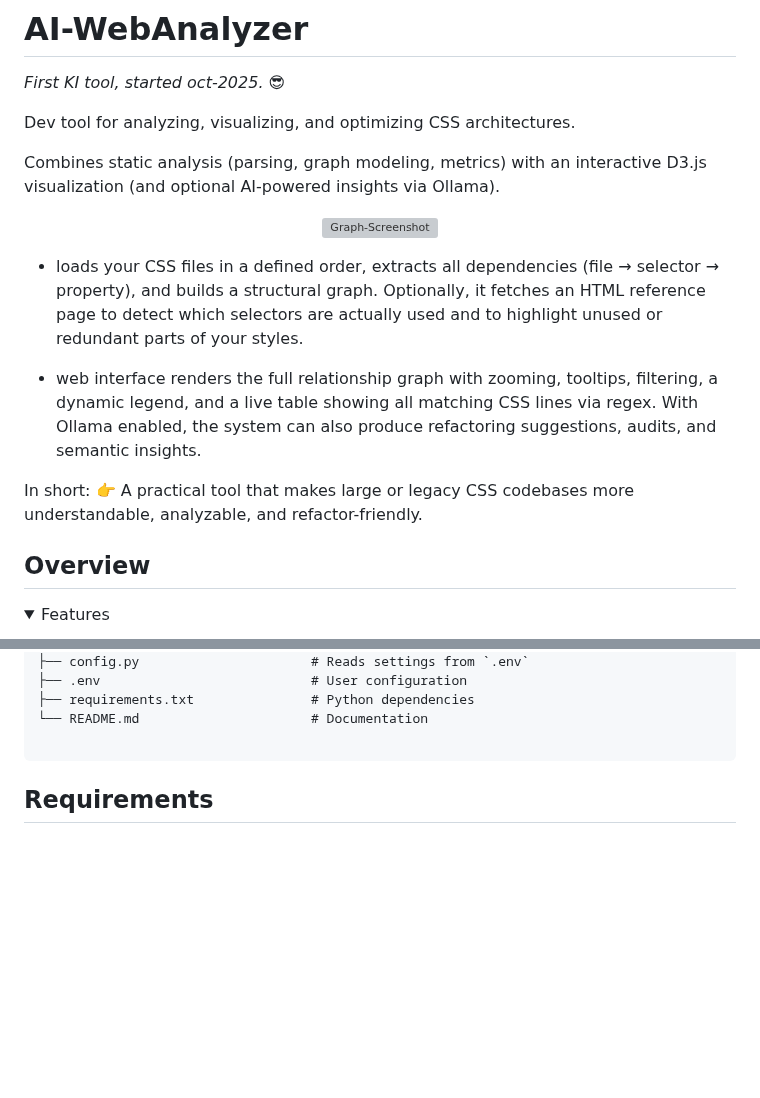
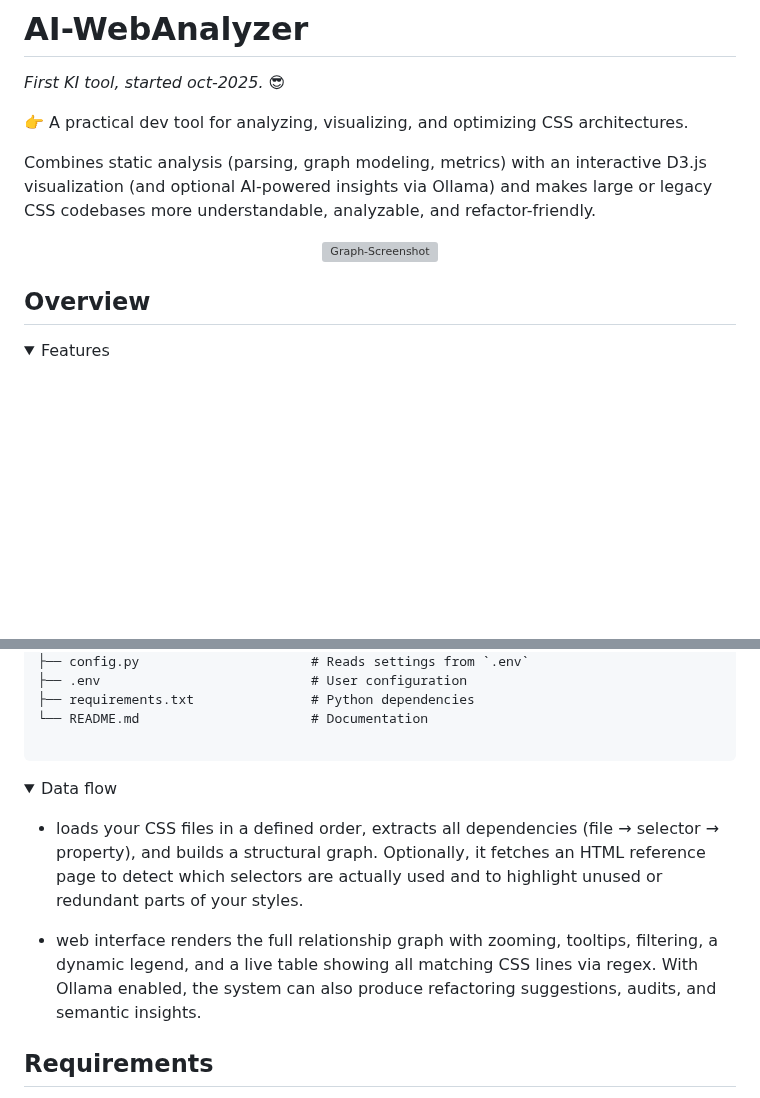
Before and after one commit to codegarden13/AI-WebAnalyzer, a Markdown page: readme.md, 2 parts joined by grey strips. GitHub-like rendering; folded sections open; blank space fills up the shorter version; grey boxes are pictures that could not be loaded.

Commit message:
refined, minor changes

```diff
--- a/readme.md
+++ b/readme.md
@@ -2,21 +2,14 @@
 
 *First KI tool, started oct-2025.* 😎
 
-Dev tool for analyzing, visualizing, and optimizing CSS architectures.
+👉 A practical dev tool for analyzing, visualizing, and optimizing CSS architectures.
 
-Combines static analysis (parsing, graph modeling, metrics) with an interactive D3.js visualization (and optional AI-powered insights via Ollama).
+Combines static analysis (parsing, graph modeling, metrics) with an interactive D3.js visualization (and optional AI-powered insights via Ollama) and makes large or legacy CSS codebases more understandable, analyzable, and refactor-friendly.
 
 <p align="center">
   <img src="./screenshot.png" alt="Graph-Screenshot" width="500">
 </p>
 
-- loads your CSS files in a defined order, extracts all dependencies (file → selector → property), and builds a structural graph. Optionally, it fetches an HTML reference page to detect which selectors are actually used and to highlight unused or redundant parts of your styles.
-
-- web interface renders the full relationship graph with zooming, tooltips, filtering, a dynamic legend, and a live table showing all matching CSS lines via regex.
-With Ollama enabled, the system can also produce refactoring suggestions, audits, and semantic insights.
-
-In short:
-👉 A practical tool that makes large or legacy CSS codebases more understandable, analyzable, and refactor-friendly.
 
 ## Overview
 <details>
@@ -101,6 +94,15 @@ AI-WebAnalyzer/
 
 </details>
 
+<details>
+<summary>Data flow</summary>
+
+- loads your CSS files in a defined order, extracts all dependencies (file → selector → property), and builds a structural graph. Optionally, it fetches an HTML reference page to detect which selectors are actually used and to highlight unused or redundant parts of your styles.
+
+- web interface renders the full relationship graph with zooming, tooltips, filtering, a dynamic legend, and a live table showing all matching CSS lines via regex.
+With Ollama enabled, the system can also produce refactoring suggestions, audits, and semantic insights.
+</details>
+
 ## Requirements
 - Python 3.9+
 - Optional: Ollama for AI analysis (ollama pull codellama:7b)
```
